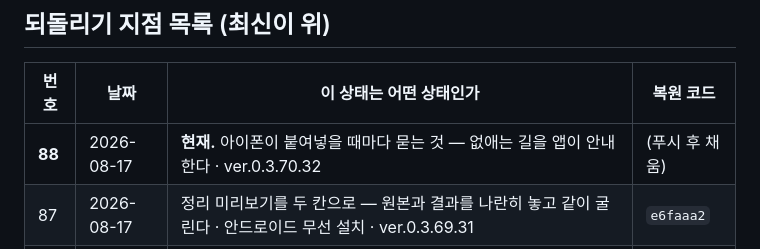
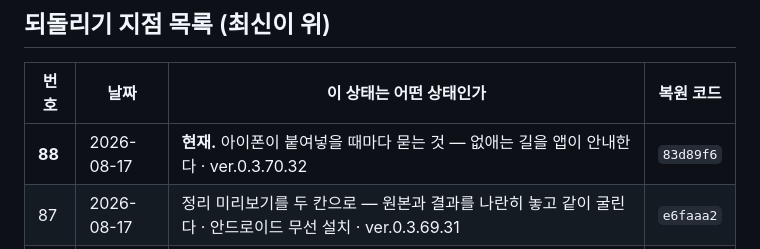
Before and after one commit to ziririt/simpletext-app, a Markdown page: 버전기록.md, the part around the change. GitHub-like rendering.

Commit message:
버전기록: 복원 코드 채움

```diff
--- a/버전기록.md
+++ b/버전기록.md
@@ -19,7 +19,7 @@
 
 | 번호 | 날짜 | 이 상태는 어떤 상태인가 | 복원 코드 |
 |---|---|---|---|
-| **88** | 2026-08-17 | **현재.** 아이폰이 붙여넣을 때마다 묻는 것 — 없애는 길을 앱이 안내한다 · ver.0.3.70.32 | (푸시 후 채움) |
+| **88** | 2026-08-17 | **현재.** 아이폰이 붙여넣을 때마다 묻는 것 — 없애는 길을 앱이 안내한다 · ver.0.3.70.32 | `83d89f6` |
 | 87 | 2026-08-17 | 정리 미리보기를 두 칸으로 — 원본과 결과를 나란히 놓고 같이 굴린다 · 안드로이드 무선 설치 · ver.0.3.69.31 | `e6faaa2` |
 | 86 | 2026-08-17 | 편집 툴바 — 구분선 추가, 낱글자 단추를 없애고 목록 셋(1. · -)으로 · ver.0.3.68.30 | `1771061` |
 | 85 | 2026-08-17 | 써 보고 짚은 것 열 가지 — 롱프레스 미리보기, 점 불릿 고장, 날짜 줄 스크롤, 확인 팝업, 배경 프리셋, 더러운 샘플, 본문 끝 광고 · ver.0.3.67.29 | `8197d0c` |
```
